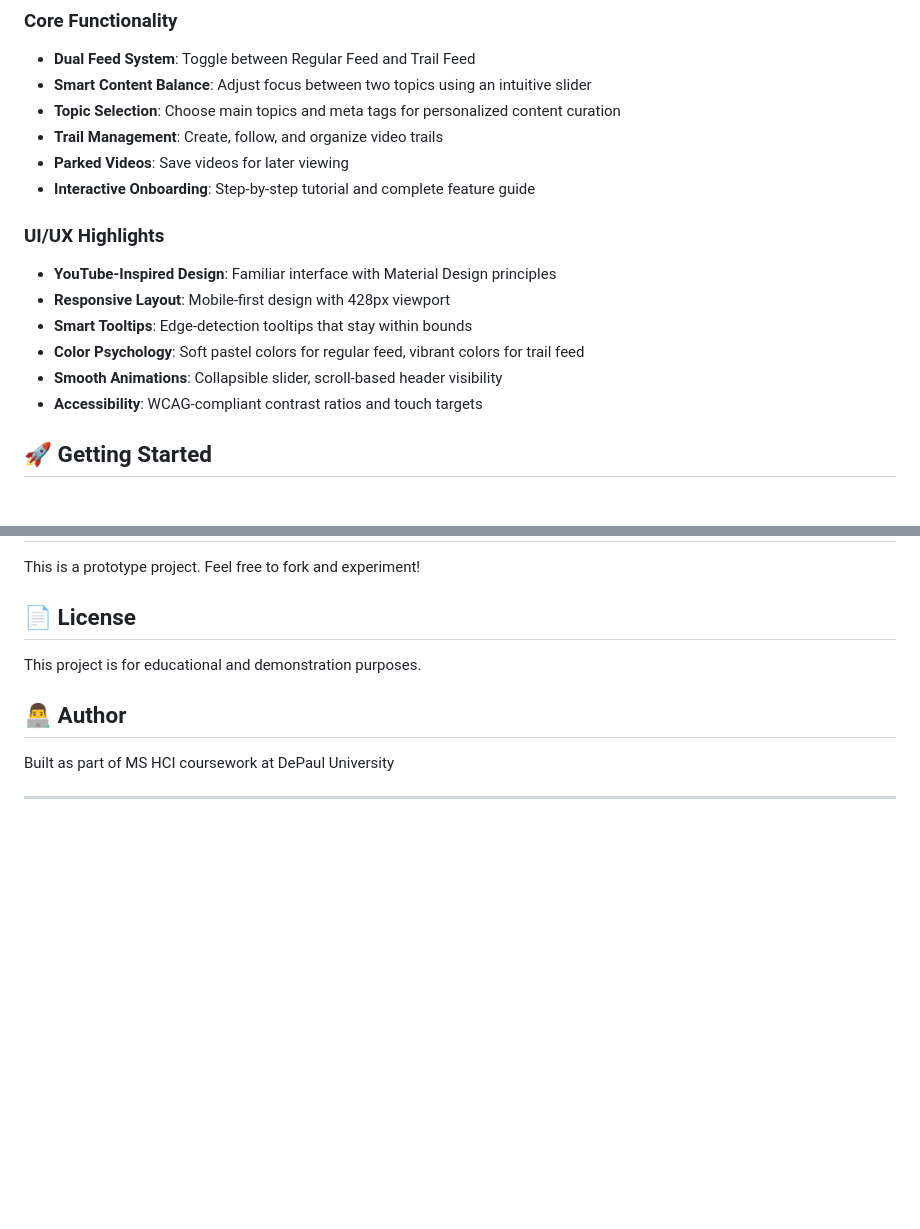
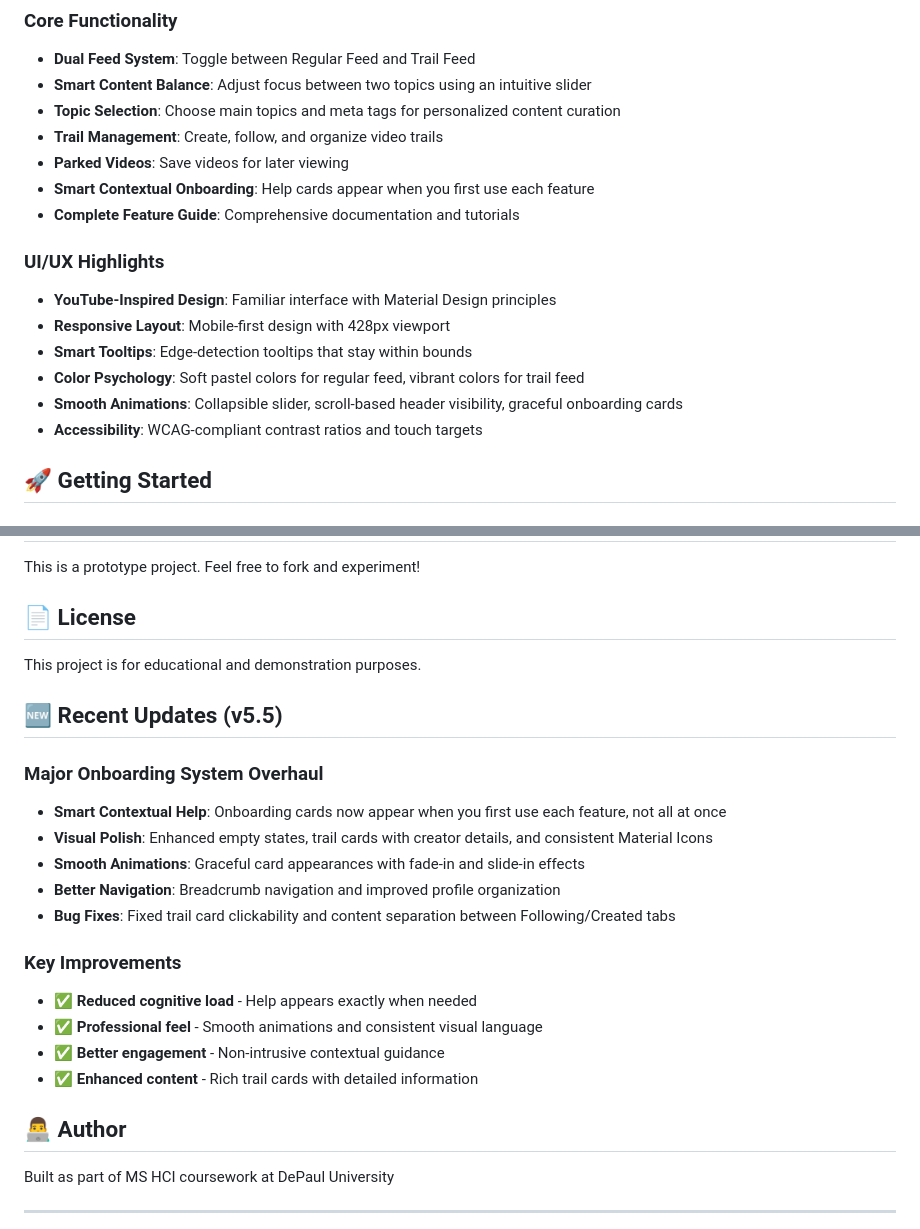
Before and after one commit to radhika-designs/youtube-trails-mobile, a Markdown page: README.md, 2 parts joined by grey strips. Drawn GitHub-style; blank space fills up the shorter version.

```diff
--- a/README.md
+++ b/README.md
@@ -10,14 +10,15 @@ A modern web-based prototype for YouTube Trails, an innovative content discovery
 - **Topic Selection**: Choose main topics and meta tags for personalized content curation
 - **Trail Management**: Create, follow, and organize video trails
 - **Parked Videos**: Save videos for later viewing
-- **Interactive Onboarding**: Step-by-step tutorial and complete feature guide
+- **Smart Contextual Onboarding**: Help cards appear when you first use each feature
+- **Complete Feature Guide**: Comprehensive documentation and tutorials
 
 ### UI/UX Highlights
 - **YouTube-Inspired Design**: Familiar interface with Material Design principles
 - **Responsive Layout**: Mobile-first design with 428px viewport
 - **Smart Tooltips**: Edge-detection tooltips that stay within bounds
 - **Color Psychology**: Soft pastel colors for regular feed, vibrant colors for trail feed
-- **Smooth Animations**: Collapsible slider, scroll-based header visibility
+- **Smooth Animations**: Collapsible slider, scroll-based header visibility, graceful onboarding cards
 - **Accessibility**: WCAG-compliant contrast ratios and touch targets
 
 ## 🚀 Getting Started
@@ -138,6 +139,21 @@ This is a prototype project. Feel free to fork and experiment!
 
 This project is for educational and demonstration purposes.
 
+## 🆕 Recent Updates (v5.5)
+
+### Major Onboarding System Overhaul
+- **Smart Contextual Help**: Onboarding cards now appear when you first use each feature, not all at once
+- **Visual Polish**: Enhanced empty states, trail cards with creator details, and consistent Material Icons
+- **Smooth Animations**: Graceful card appearances with fade-in and slide-in effects
+- **Better Navigation**: Breadcrumb navigation and improved profile organization
+- **Bug Fixes**: Fixed trail card clickability and content separation between Following/Created tabs
+
+### Key Improvements
+- ✅ **Reduced cognitive load** - Help appears exactly when needed
+- ✅ **Professional feel** - Smooth animations and consistent visual language
+- ✅ **Better engagement** - Non-intrusive contextual guidance
+- ✅ **Enhanced content** - Rich trail cards with detailed information
+
 ## 👨‍💻 Author
 
 Built as part of MS HCI coursework at DePaul University
```
Also changed, not shown: ONBOARDING_OVERHAUL_V4.md (added, +386 -0 lines), VERSION_HISTORY.md (+60 -1 lines).
